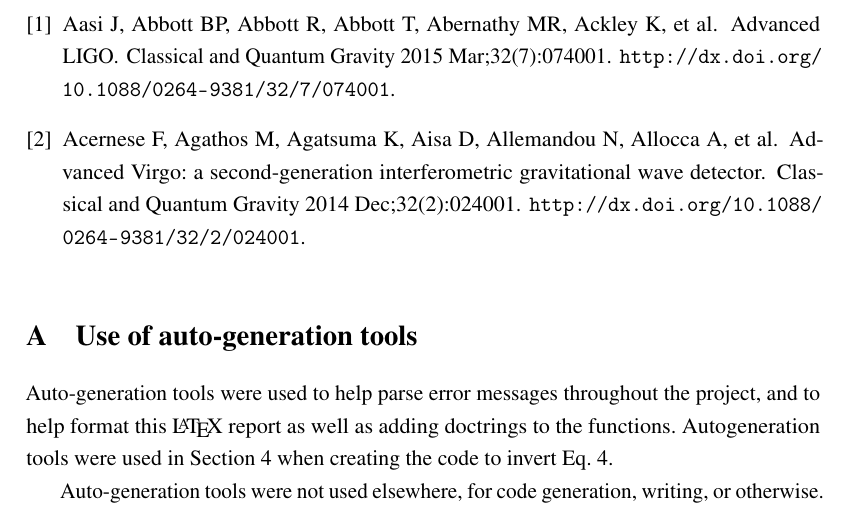
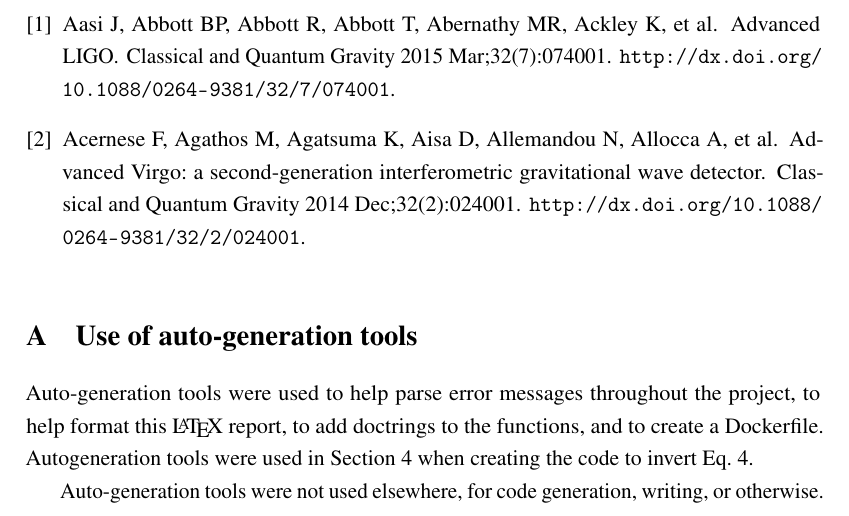
Before and after one commit to ljf441/gw-cosmology, a LaTeX document (report/report.tex): part of page 20 of 20, cut so that both start at the same text. Compiled offline with pdfLaTeX.

Commit message:
report more7

```diff
--- a/report/report.tex
+++ b/report/report.tex
@@ -343,7 +343,7 @@ The results of the analysis show that the GW signal, when considering all three
 \bibliography{bibliography}
 \appendix
 \section{Use of auto-generation tools}
-Auto-generation tools were used to help parse error messages throughout the project, and to help format this \LaTeX\ report as well as adding doctrings to the functions. Autogeneration tools were used in Section~\ref{sec:cosmology} when creating the code to invert Eq.~\ref{eq:hubble2}.
+Auto-generation tools were used to help parse error messages throughout the project, to help format this \LaTeX\ report, to add doctrings to the functions, and to create a Dockerfile. Autogeneration tools were used in Section~\ref{sec:cosmology} when creating the code to invert Eq.~\ref{eq:hubble2}.
 
 Auto-generation tools were not used elsewhere, for code generation, writing, or otherwise.
 \end{document}
```
Also changed, not shown: README.md, 1 other file.
